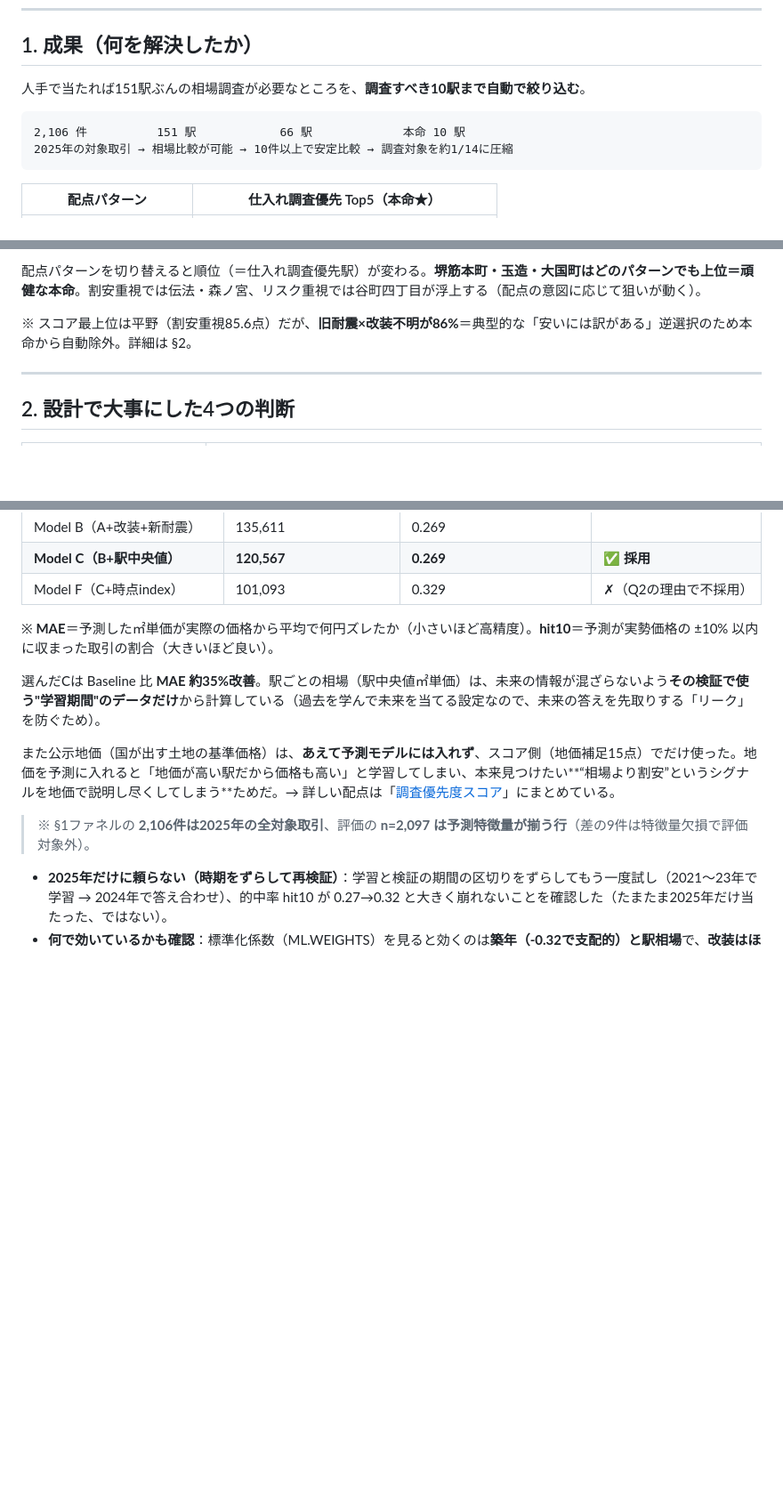
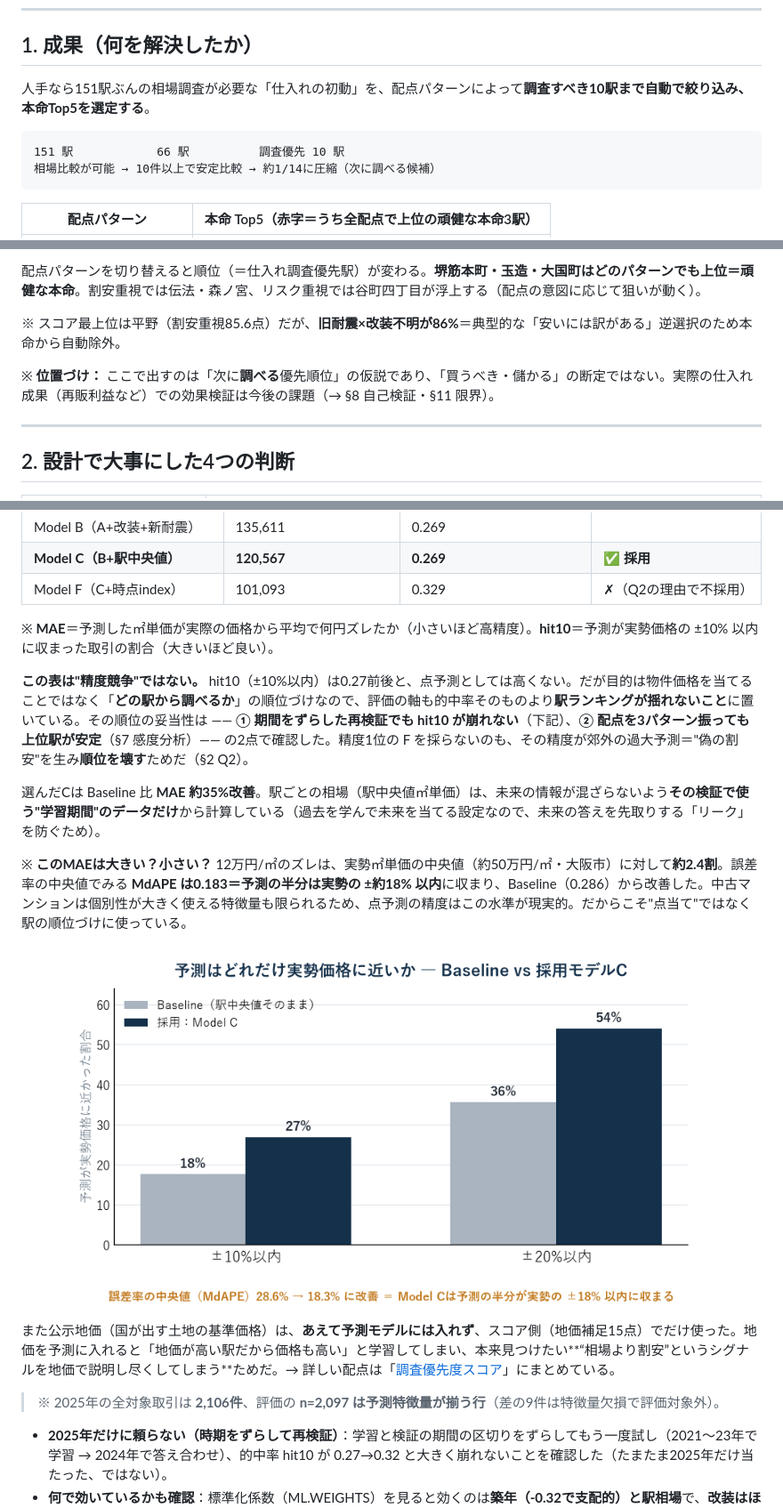
Before and after one commit to Jackson-Wasabi/osaka-fudosan-dataanalysis, a Markdown page: README.md, 3 parts joined by grey strips. Shown at 89% size. Rendered like a GitHub page; pictures changed too: outputs/figures/09_model_accuracy.png (added); blank space fills up the shorter version.

````diff
--- a/README.md
+++ b/README.md
@@ -48,12 +43,12 @@
 
 ## <a id="results"></a>1. 成果（何を解決したか）
 
-人手で当たれば151駅ぶんの相場調査が必要なところを、**調査すべき10駅まで自動で絞り込む**。
+人手なら151駅ぶんの相場調査が必要な「仕入れの初動」を、配点パターンによって**調査すべき10駅まで自動で絞り込み、本命Top5を選定する**。
 
 ```
-2,106 件          151 駅            66 駅             本命 10 駅
-2025年の対象取引 → 相場比較が可能 → 10件以上で安定比較 → 調査対象を約1/14に圧縮
+151 駅            66 駅          調査優先 10 駅
+相場比較が可能 → 10件以上で安定比較 → 約1/14に圧縮（次に調べる候補）
 ```
 
-| 配点パターン | 仕入れ調査優先 Top5（本命★） |
+| 配点パターン | 本命 Top5（<span class="hon">**赤字**</span>＝うち全配点で上位の頑健な本命3駅） |
 |---|---|
@@ -63,7 +60,9 @@
 
 配点パターンを切り替えると順位（＝仕入れ調査優先駅）が変わる。**堺筋本町・玉造・大国町はどのパターンでも上位＝頑健な本命**。割安重視では伝法・森ノ宮、リスク重視では谷町四丁目が浮上する（配点の意図に応じて狙いが動く）。
 
-※ スコア最上位は平野（割安重視85.6点）だが、**旧耐震×改装不明が86%**＝典型的な「安いには訳がある」逆選択のため本命から自動除外。詳細は §2。
+※ スコア最上位は平野（割安重視85.6点）だが、**旧耐震×改装不明が86%**＝典型的な「安いには訳がある」逆選択のため本命から自動除外。
+
+※ **位置づけ：** ここで出すのは「次に**調べる**優先順位」の仮説であり、「買うべき・儲かる」の断定ではない。実際の仕入れ成果（再販利益など）での効果検証は今後の課題（→ §8 自己検証・§11 限界）。
 
 ---
 
@@ -151,11 +150,17 @@
 
 ※ **MAE**＝予測した㎡単価が実際の価格から平均で何円ズレたか（小さいほど高精度）。**hit10**＝予測が実勢価格の ±10% 以内に収まった取引の割合（大きいほど良い）。
 
+**この表は"精度競争"ではない。** hit10（±10%以内）は0.27前後と、点予測としては高くない。だが目的は物件価格を当てることではなく「**どの駅から調べるか**」の順位づけなので、評価の軸も的中率そのものより**駅ランキングが揺れないこと**に置いている。その順位の妥当性は ―― **① 期間をずらした再検証でも hit10 が崩れない**（下記）、**② 配点を3パターン振っても上位駅が安定**（§7 感度分析）―― の2点で確認した。精度1位の F を採らないのも、その精度が郊外の過大予測＝"偽の割安"を生み**順位を壊す**ためだ（§2 Q2）。
+
 選んだCは Baseline 比 **MAE 約35%改善**。駅ごとの相場（駅中央値㎡単価）は、未来の情報が混ざらないよう**その検証で使う"学習期間"のデータだけ**から計算している（過去を学んで未来を当てる設定なので、未来の答えを先取りする「リーク」を防ぐため）。
+
+※ **このMAEは大きい？小さい？** 12万円/㎡のズレは、実勢㎡単価の中央値（約50万円/㎡・大阪市）に対して**約2.4割**。誤差率の中央値でみる **MdAPE は0.183＝予測の半分は実勢の ±約18% 以内**に収まり、Baseline（0.286）から改善した。中古マンションは個別性が大きく使える特徴量も限られるため、点予測の精度はこの水準が現実的。だからこそ"点当て"ではなく駅の順位づけに使っている。
+
+![Baseline vs 採用モデルCの予測精度（±10%・±20%以内の的中率／MdAPE）](outputs/figures/09_model_accuracy.png)
 
 また公示地価（国が出す土地の基準価格）は、**あえて予測モデルには入れず**、スコア側（地価補足15点）でだけ使った。地価を予測に入れると「地価が高い駅だから価格も高い」と学習してしまい、本来見つけたい**“相場より割安”というシグナルを地価で説明し尽くしてしまう**ためだ。→ 詳しい配点は「[調査優先度スコア](#score)」にまとめている。
 
-> ※ §1ファネルの **2,106件は2025年の全対象取引**、評価の **n=2,097 は予測特徴量が揃う行**（差の9件は特徴量欠損で評価対象外）。
+> ※ 2025年の全対象取引は **2,106件**、評価の **n=2,097 は予測特徴量が揃う行**（差の9件は特徴量欠損で評価対象外）。
 
 - **2025年だけに頼らない（時期をずらして再検証）**：学習と検証の期間の区切りをずらしてもう一度試し（2021〜23年で学習 → 2024年で答え合わせ）、的中率 hit10 が 0.27→0.32 と大きく崩れないことを確認した（たまたま2025年だけ当たった、ではない）。
 - **何で効いているかも確認**：標準化係数（ML.WEIGHTS）を見ると効くのは**築年（-0.32で支配的）と駅相場**で、**改装はほぼ0＝価格に効かない**とデータで裏取りした（`sql/bqml/04_inspect_weights.sql`）。
````
Also changed, not shown: other parts of README.md (+14 -17 lines), 2 other files.
